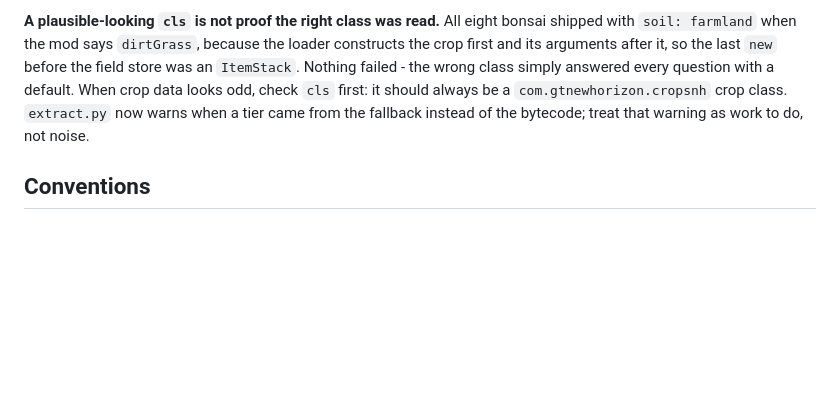
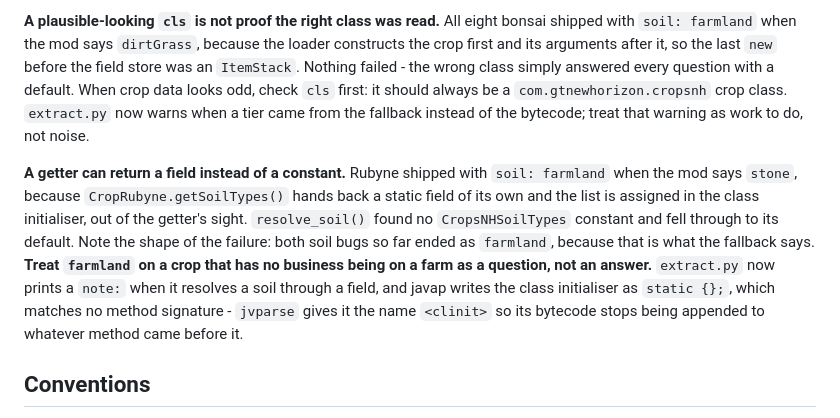
Before and after one commit to paner91-ux/gtnh-cropsnh-planner, a Markdown page: CLAUDE.md, the part around the change. GitHub-like rendering; blank space fills up the shorter version.

Commit message:
Note the soil bug that hides behind a getter

```diff
--- a/CLAUDE.md
+++ b/CLAUDE.md
@@ -57,6 +57,16 @@ wrong class simply answered every question with a default. When crop data looks
 first: it should always be a `com.gtnewhorizon.cropsnh` crop class. `extract.py` now warns when a
 tier came from the fallback instead of the bytecode; treat that warning as work to do, not noise.
 
+**A getter can return a field instead of a constant.** Rubyne shipped with `soil: farmland` when
+the mod says `stone`, because `CropRubyne.getSoilTypes()` hands back a static field of its own and
+the list is assigned in the class initialiser, out of the getter's sight. `resolve_soil()` found no
+`CropsNHSoilTypes` constant and fell through to its default. Note the shape of the failure: both
+soil bugs so far ended as `farmland`, because that is what the fallback says. **Treat `farmland` on
+a crop that has no business being on a farm as a question, not an answer.** `extract.py` now prints
+a `note:` when it resolves a soil through a field, and javap writes the class initialiser as
+`static {};`, which matches no method signature - `jvparse` gives it the name `<clinit>` so its
+bytecode stops being appended to whatever method came before it.
+
 ## Conventions
 
 - The page and all repo files are **English**. The author is Polish; chat can be Polish, the product
```
